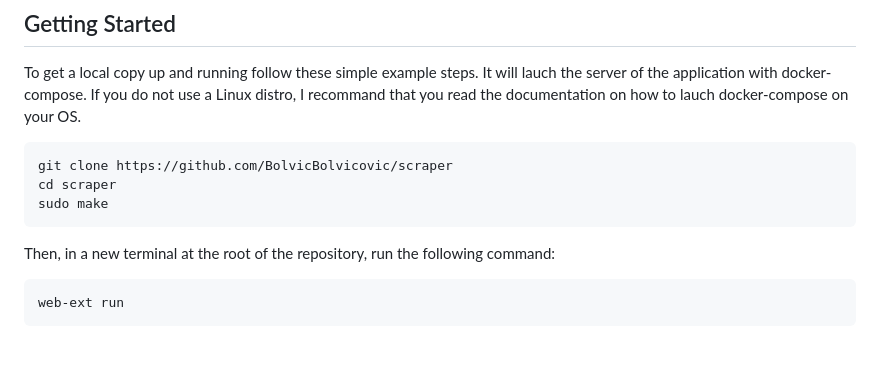
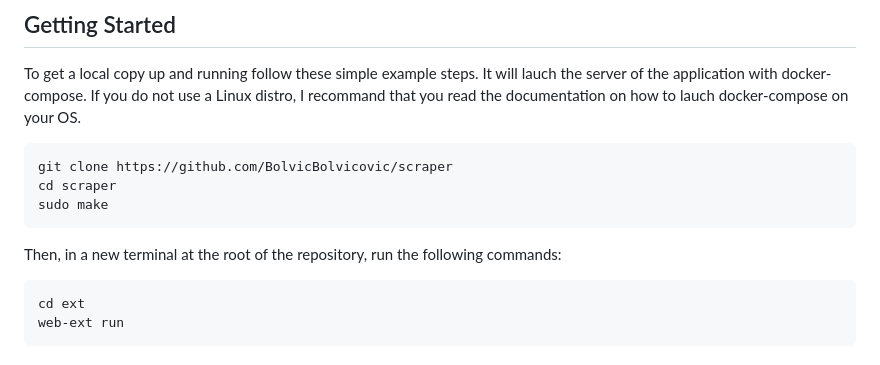
Before and after one commit to BolvicBolvicovic/bluebeam, a Markdown page: README.md, the part around the change. Rendered like a GitHub page.

Commit message:
~ | Modified README

````diff
--- a/README.md
+++ b/README.md
@@ -95,9 +95,10 @@ cd scraper
 sudo make
 ```
 
-Then, in a new terminal at the root of the repository, run the following command:
+Then, in a new terminal at the root of the repository, run the following commands:
 
 ```sh
+cd ext
 web-ext run
 ```
 
````
